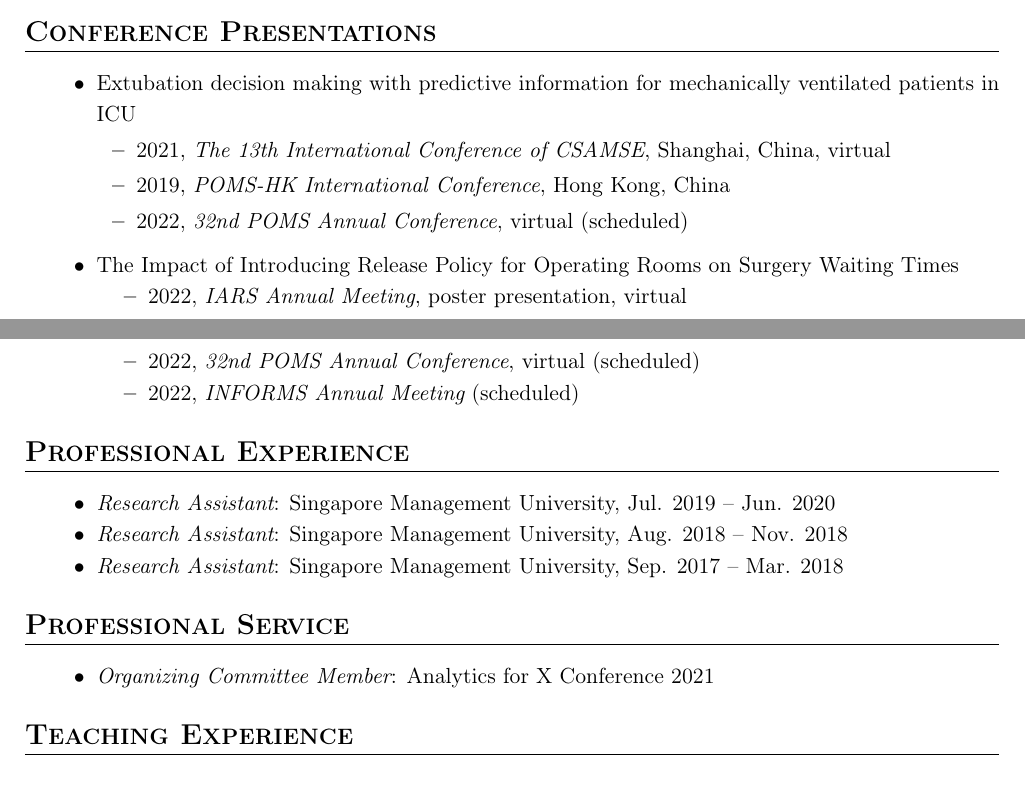
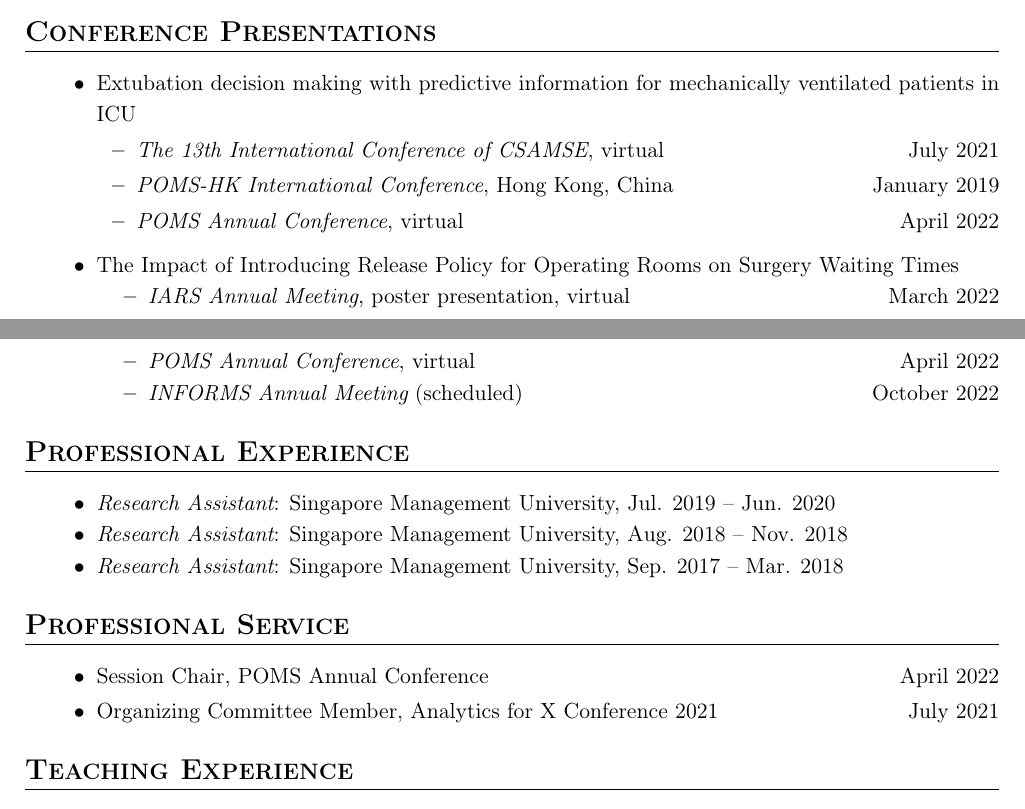
Before and after one commit to gcheng-nus/gcheng-nus.github.io, a LaTeX CV (CV/CV_gcheng.tex): two parts of pages 1 and 2 of 2, joined at a grey line, cut so that both start at the same text. Compiled offline with pdfLaTeX.

Commit message:
add talks

```diff
--- a/CV/CV_gcheng.tex
+++ b/CV/CV_gcheng.tex
@@ -161,11 +161,11 @@
 
 	\begin{itemize}[leftmargin=20pt, itemsep=2pt, topsep=2pt]
 
-		\item 2021, {\it The 13th International Conference of CSAMSE}, Shanghai, China, virtual
+		\item {\it The 13th International Conference of CSAMSE}, virtual \hfill July 2021
 
-		\item 2019, {\it POMS-HK International Conference}, Hong Kong, China
+		\item {\it POMS-HK International Conference}, Hong Kong, China \hfill January 2019
 
-		\item 2022, {\it 32nd POMS Annual Conference}, virtual (scheduled)
+		\item {\it POMS Annual Conference}, virtual \hfill April 2022
 
 	\end{itemize}
 
@@ -173,11 +173,11 @@
 
 	\begin{itemize}
 
-		\item 2022, {\it IARS Annual Meeting}, poster presentation, virtual
+		\item {\it IARS Annual Meeting}, poster presentation, virtual \hfill March 2022
 
-		\item 2022, {\it 32nd POMS Annual Conference}, virtual (scheduled)
+		\item {\it POMS Annual Conference}, virtual \hfill April 2022
 
-		\item 2022, {\it INFORMS Annual Meeting} (scheduled)
+		\item {\it INFORMS Annual Meeting} (scheduled) \hfill October 2022
 
 	\end{itemize}
 
@@ -213,7 +213,9 @@
 \hrule height 0.5pt
 \begin{itemize}[leftmargin=36pt, itemsep=2pt, parsep=0pt, topsep=1pt]
 
-	\item {\it Organizing Committee Member}: Analytics for X Conference 2021
+	\item Session Chair, POMS Annual Conference \hfill April 2022
+
+	\item Organizing Committee Member, Analytics for X Conference 2021 \hfill July 2021
 
 \end{itemize}
 
```
Also changed, not shown: CV/CV_gcheng.pdf.
